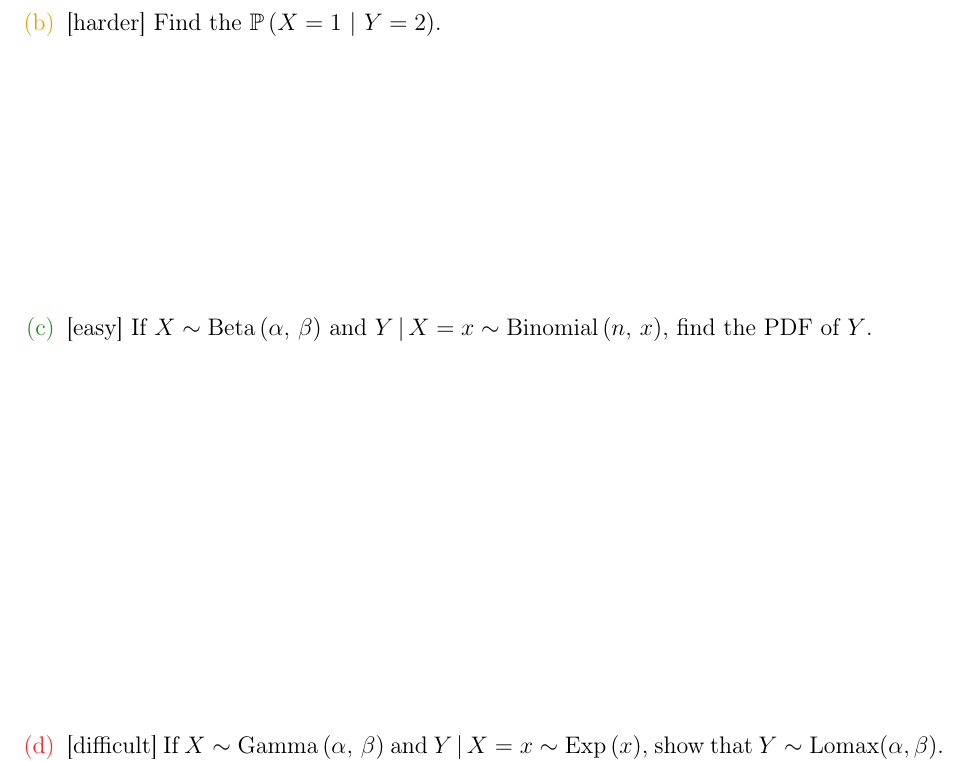
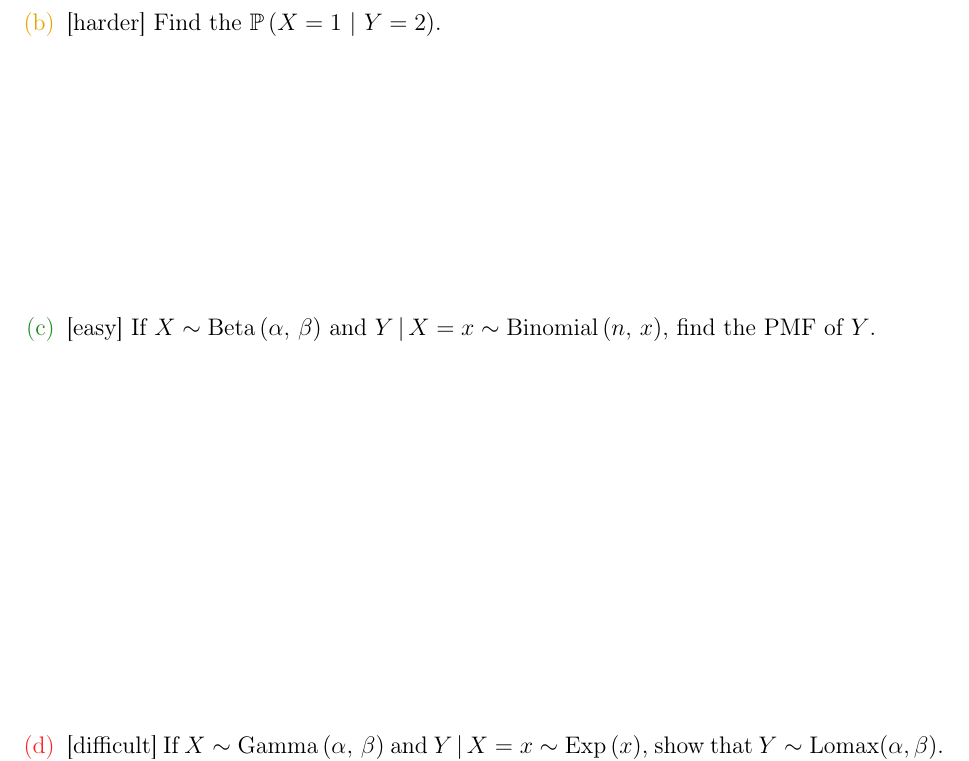
Before and after one commit to kapelner/QC_MATH_340_Fall_2024, a LaTeX problem sheet (homeworks/hw06/hw06.tex): part of page 10 of 11, cut so that both start at the same text. Compiled offline with pdfLaTeX.

Commit message:
fix 5c from the hw6

```diff
--- a/homeworks/hw06/hw06.tex
+++ b/homeworks/hw06/hw06.tex
@@ -165,7 +165,7 @@ NAME: \line(1,0){380}
 \intermediatesubproblem{Find the $\cprob{X = 1}{Y = 2}$.}\spc{4}
 
 
-\easysubproblem{If $X \sim \betanot{\alpha}{\beta}$ and $Y\,|\,X = x \sim \binomial{n}{x}$, find the PDF of $Y$.}\spc{6}
+\easysubproblem{If $X \sim \betanot{\alpha}{\beta}$ and $Y\,|\,X = x \sim \binomial{n}{x}$, find the PMF of $Y$.}\spc{6}
 
 
 \hardsubproblem{If $X \sim \gammanot{\alpha}{\beta}$ and $Y\,|\,X = x \sim \exponential{x}$, show that $Y \sim \text{Lomax}(\alpha, \beta)$. See the Lomax's Wikipedia article  by clicking \href{https://en.wikipedia.org/wiki/Lomax_distribution}{here}. Kernels always make it easier.}\spc{10}
```
Also changed, not shown: homeworks/hw06/hw06.pdf, 2 other files.
